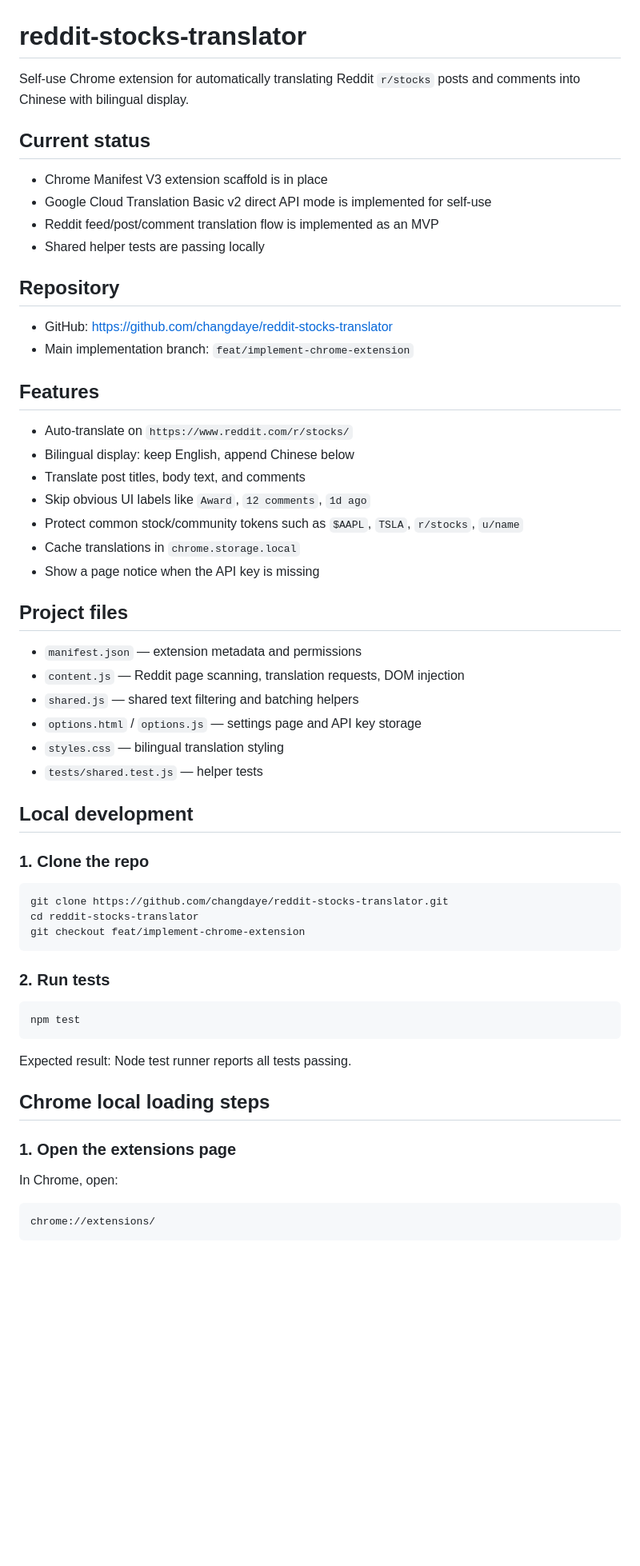
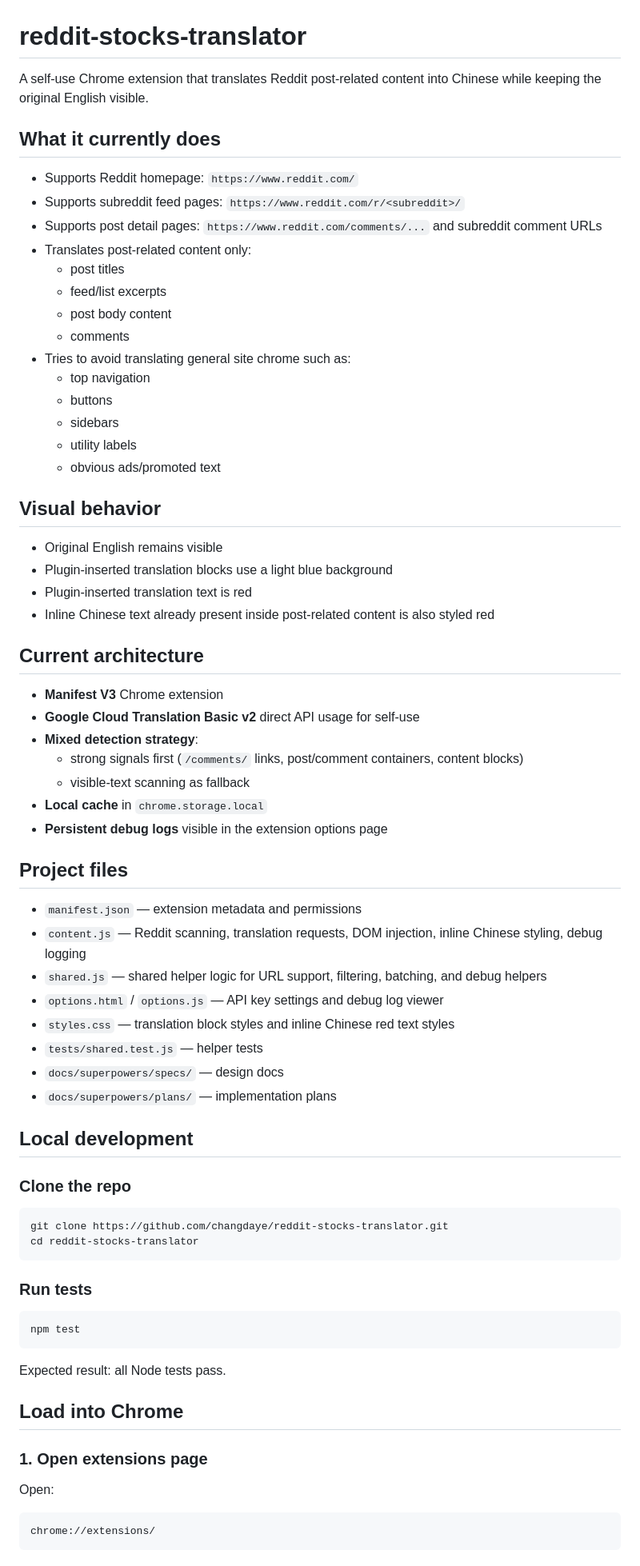
Before and after one commit to changdaye/reddit-stocks-translator, a Markdown page: README.md, the part around one of its changes. Shown at 80% size. Rendered like a GitHub page; blank space fills up the shorter version.

Commit message:
docs: refresh README for current sitewide behavior

````diff
--- a/README.md
+++ b/README.md
@@ -1,54 +1,67 @@
 # reddit-stocks-translator
 
-Self-use Chrome extension for automatically translating Reddit `r/stocks` posts and comments into Chinese with bilingual display.
+A self-use Chrome extension that translates Reddit post-related content into Chinese while keeping the original English visible.
 
-## Current status
-- Chrome Manifest V3 extension scaffold is in place
-- Google Cloud Translation Basic v2 direct API mode is implemented for self-use
-- Reddit feed/post/comment translation flow is implemented as an MVP
-- Shared helper tests are passing locally
+## What it currently does
+- Supports Reddit homepage: `https://www.reddit.com/`
+- Supports subreddit feed pages: `https://www.reddit.com/r/<subreddit>/`
+- Supports post detail pages: `https://www.reddit.com/comments/...` and subreddit comment URLs
+- Translates post-related content only:
+  - post titles
+  - feed/list excerpts
+  - post body content
+  - comments
+- Tries to avoid translating general site chrome such as:
+  - top navigation
+  - buttons
+  - sidebars
+  - utility labels
+  - obvious ads/promoted text
 
-## Repository
-- GitHub: https://github.com/changdaye/reddit-stocks-translator
-- Main implementation branch: `feat/implement-chrome-extension`
+## Visual behavior
+- Original English remains visible
+- Plugin-inserted translation blocks use a light blue background
+- Plugin-inserted translation text is red
+- Inline Chinese text already present inside post-related content is also styled red
 
-## Features
-- Auto-translate on `https://www.reddit.com/r/stocks/`
-- Bilingual display: keep English, append Chinese below
-- Translate post titles, body text, and comments
-- Skip obvious UI labels like `Award`, `12 comments`, `1d ago`
-- Protect common stock/community tokens such as `$AAPL`, `TSLA`, `r/stocks`, `u/name`
-- Cache translations in `chrome.storage.local`
-- Show a page notice when the API key is missing
+## Current architecture
+- **Manifest V3** Chrome extension
+- **Google Cloud Translation Basic v2** direct API usage for self-use
+- **Mixed detection strategy**:
+  - strong signals first (`/comments/` links, post/comment containers, content blocks)
+  - visible-text scanning as fallback
+- **Local cache** in `chrome.storage.local`
+- **Persistent debug logs** visible in the extension options page
 
 ## Project files
 - `manifest.json` — extension metadata and permissions
-- `content.js` — Reddit page scanning, translation requests, DOM injection
-- `shared.js` — shared text filtering and batching helpers
-- `options.html` / `options.js` — settings page and API key storage
-- `styles.css` — bilingual translation styling
+- `content.js` — Reddit scanning, translation requests, DOM injection, inline Chinese styling, debug logging
+- `shared.js` — shared helper logic for URL support, filtering, batching, and debug helpers
+- `options.html` / `options.js` — API key settings and debug log viewer
+- `styles.css` — translation block styles and inline Chinese red text styles
 - `tests/shared.test.js` — helper tests
+- `docs/superpowers/specs/` — design docs
+- `docs/superpowers/plans/` — implementation plans
 
 ## Local development
 
-### 1. Clone the repo
+### Clone the repo
 ```bash
 git clone https://github.com/changdaye/reddit-stocks-translator.git
 cd reddit-stocks-translator
-git checkout feat/implement-chrome-extension
 ```
 
-### 2. Run tests
+### Run tests
 ```bash
 npm test
 ```
 
-Expected result: Node test runner reports all tests passing.
+Expected result: all Node tests pass.
 
-## Chrome local loading steps
+## Load into Chrome
 
-### 1. Open the extensions page
-In Chrome, open:
+### 1. Open extensions page
+Open:
 
 ```text
 chrome://extensions/
````
Also changed, not shown: other parts of README.md (+66 -51 lines).
